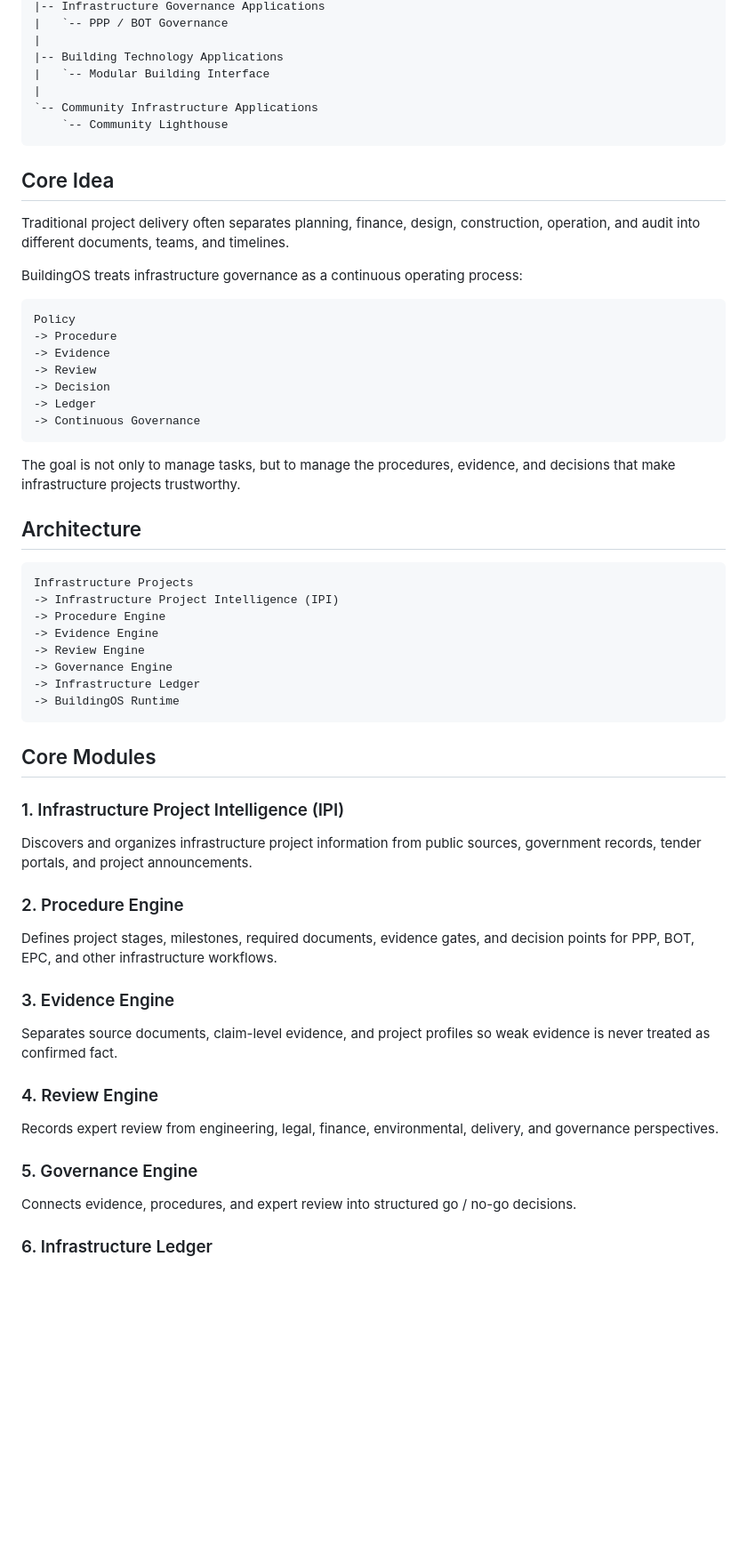
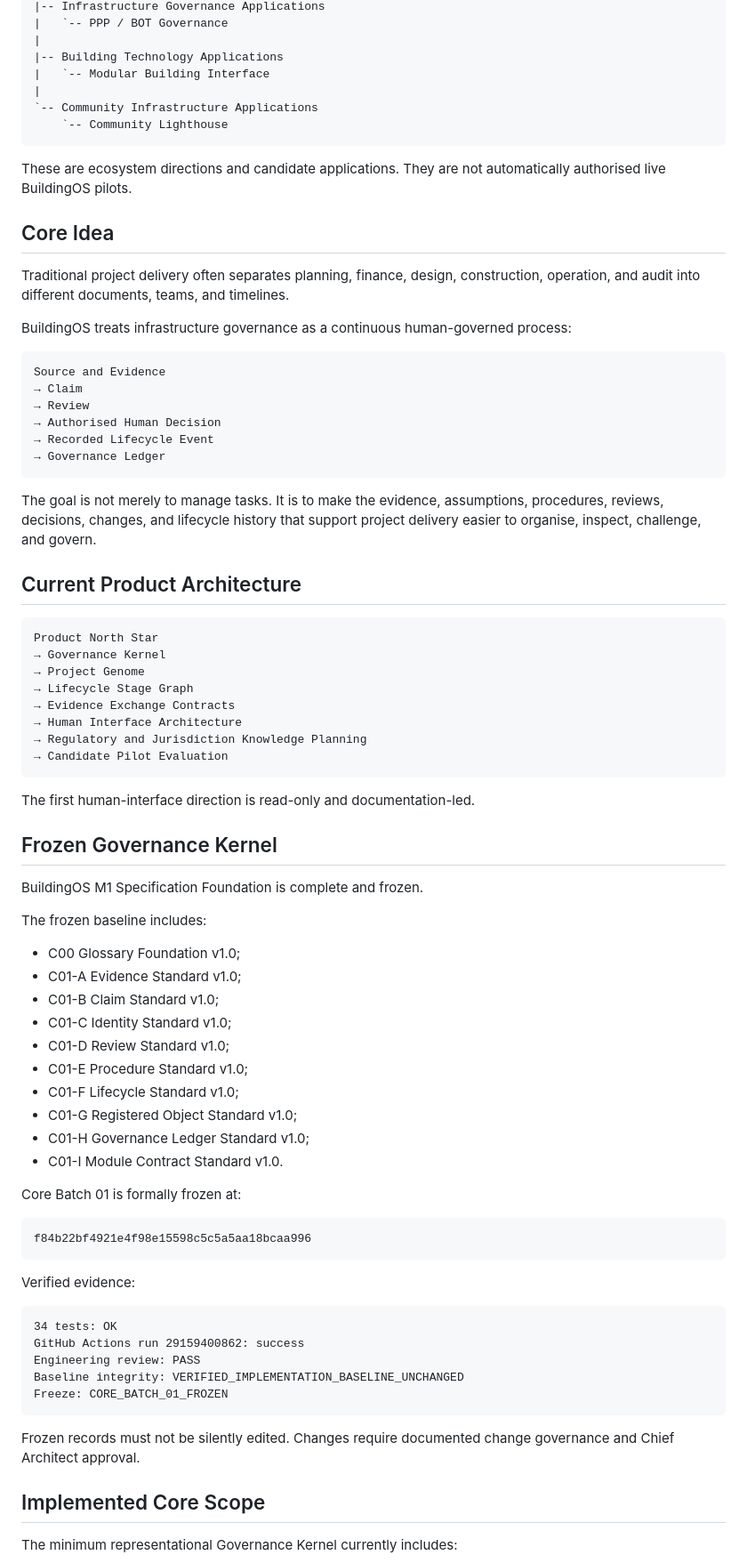
Before and after one commit to simon947161/BuildingOS, a Markdown page: README.md, the part around one of its changes. Shown at 89% size. GitHub-like rendering; blank space fills up the shorter version.

Commit message:
Refresh BuildingOS repository status and roadmap

````diff
--- a/README.md
+++ b/README.md
@@ -39,66 +44,76 @@ BuildingOS
     `-- Community Lighthouse
 ```
 
+These are ecosystem directions and candidate applications. They are not automatically authorised live BuildingOS pilots.
+
 ## Core Idea
 
-Traditional project delivery often separates planning, finance, design,
-construction, operation, and audit into different documents, teams, and
-timelines.
+Traditional project delivery often separates planning, finance, design, construction, operation, and audit into different documents, teams, and timelines.
 
-BuildingOS treats infrastructure governance as a continuous operating process:
+BuildingOS treats infrastructure governance as a continuous human-governed process:
 
 ```text
-Policy
--> Procedure
--> Evidence
--> Review
--> Decision
--> Ledger
--> Continuous Governance
+Source and Evidence
+→ Claim
+→ Review
+→ Authorised Human Decision
+→ Recorded Lifecycle Event
+→ Governance Ledger
 ```
 
-The goal is not only to manage tasks, but to manage the procedures, evidence,
-and decisions that make infrastructure projects trustworthy.
+The goal is not merely to manage tasks. It is to make the evidence, assumptions, procedures, reviews, decisions, changes, and lifecycle history that support project delivery easier to organise, inspect, challenge, and govern.
 
-## Architecture
+## Current Product Architecture
 
 ```text
-Infrastructure Projects
--> Infrastructure Project Intelligence (IPI)
--> Procedure Engine
--> Evidence Engine
--> Review Engine
--> Governance Engine
--> Infrastructure Ledger
--> BuildingOS Runtime
+Product North Star
+→ Governance Kernel
+→ Project Genome
+→ Lifecycle Stage Graph
+→ Evidence Exchange Contracts
+→ Human Interface Architecture
+→ Regulatory and Jurisdiction Knowledge Planning
+→ Candidate Pilot Evaluation
 ```
 
-## Core Modules
+The first human-interface direction is read-only and documentation-led.
 
-### 1. Infrastructure Project Intelligence (IPI)
+## Frozen Governance Kernel
 
-Discovers and organizes infrastructure project information from public sources,
-government records, tender portals, and project announcements.
+BuildingOS M1 Specification Foundation is complete and frozen.
 
-### 2. Procedure Engine
+The frozen baseline includes:
 
-Defines project stages, milestones, required documents, evidence gates, and
-decision points for PPP, BOT, EPC, and other infrastructure workflows.
+- C00 Glossary Foundation v1.0;
+- C01-A Evidence Standard v1.0;
+- C01-B Claim Standard v1.0;
+- C01-C Identity Standard v1.0;
+- C01-D Review Standard v1.0;
+- C01-E Procedure Standard v1.0;
+- C01-F Lifecycle Standard v1.0;
+- C01-G Registered Object Standard v1.0;
+- C01-H Governance Ledger Standard v1.0;
+- C01-I Module Contract Standard v1.0.
 
-### 3. Evidence Engine
+Core Batch 01 is formally frozen at:
 
-Separates source documents, claim-level evidence, and project profiles so weak
-evidence is never treated as confirmed fact.
+```text
+f84b22bf4921e4f98e15598c5c5a5aa18bcaa996
+```
 
-### 4. Review Engine
+Verified evidence:
 
-Records expert review from engineering, legal, finance, environmental,
-delivery, and governance perspectives.
+```text
+34 tests: OK
+GitHub Actions run 29159400862: success
+Engineering review: PASS
+Baseline integrity: VERIFIED_IMPLEMENTATION_BASELINE_UNCHANGED
+Freeze: CORE_BATCH_01_FROZEN
+```
 
-### 5. Governance Engine
+Frozen records must not be silently edited. Changes require documented change governance and Chief Architect approval.
 
-Connects evidence, procedures, and expert review into structured go / no-go
-decisions.
+## Implemented Core Scope
 
-### 6. Infrastructure Ledger
+The minimum representational Governance Kernel currently includes:
 
````
Also changed, not shown: other parts of README.md (+171 -73 lines).
